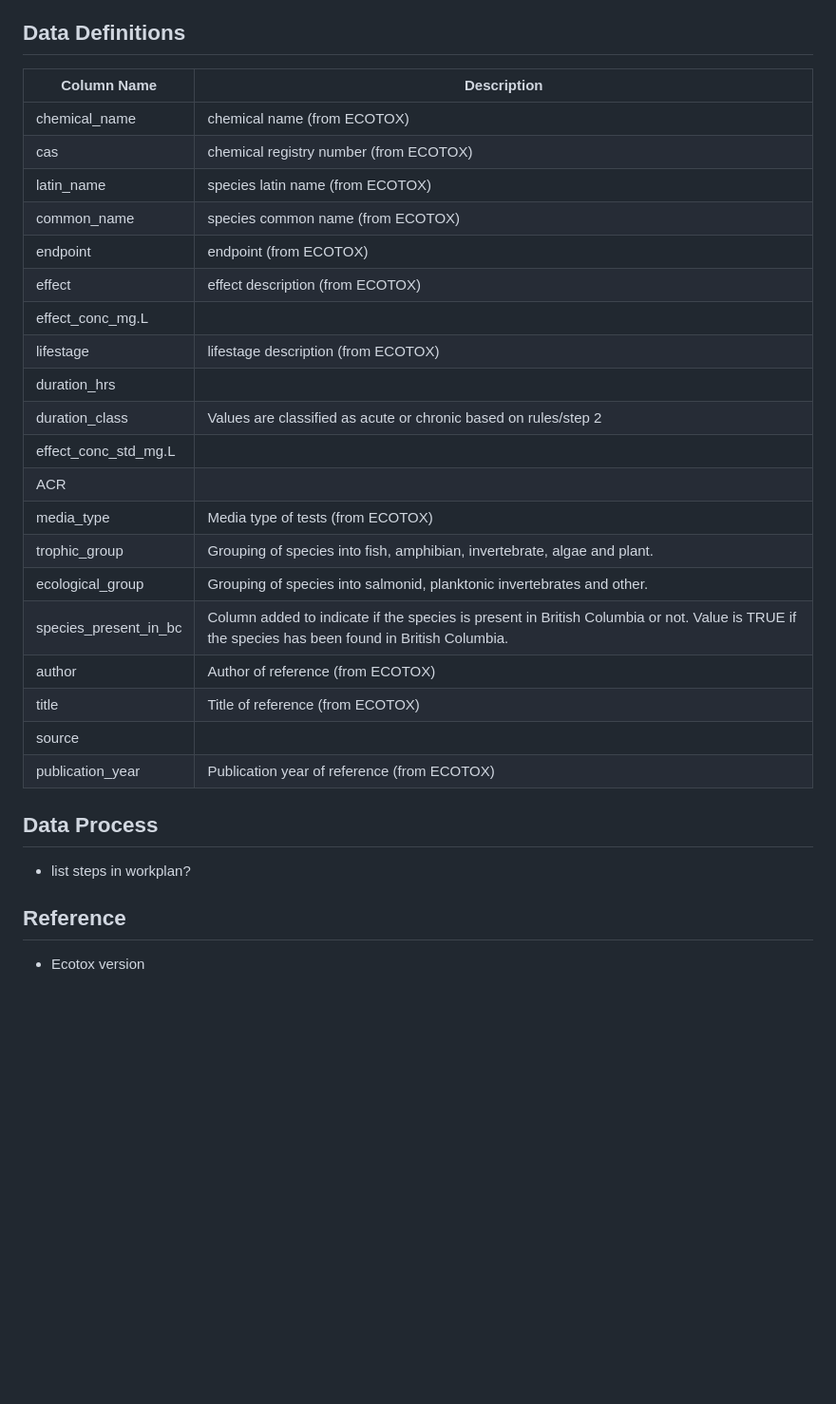
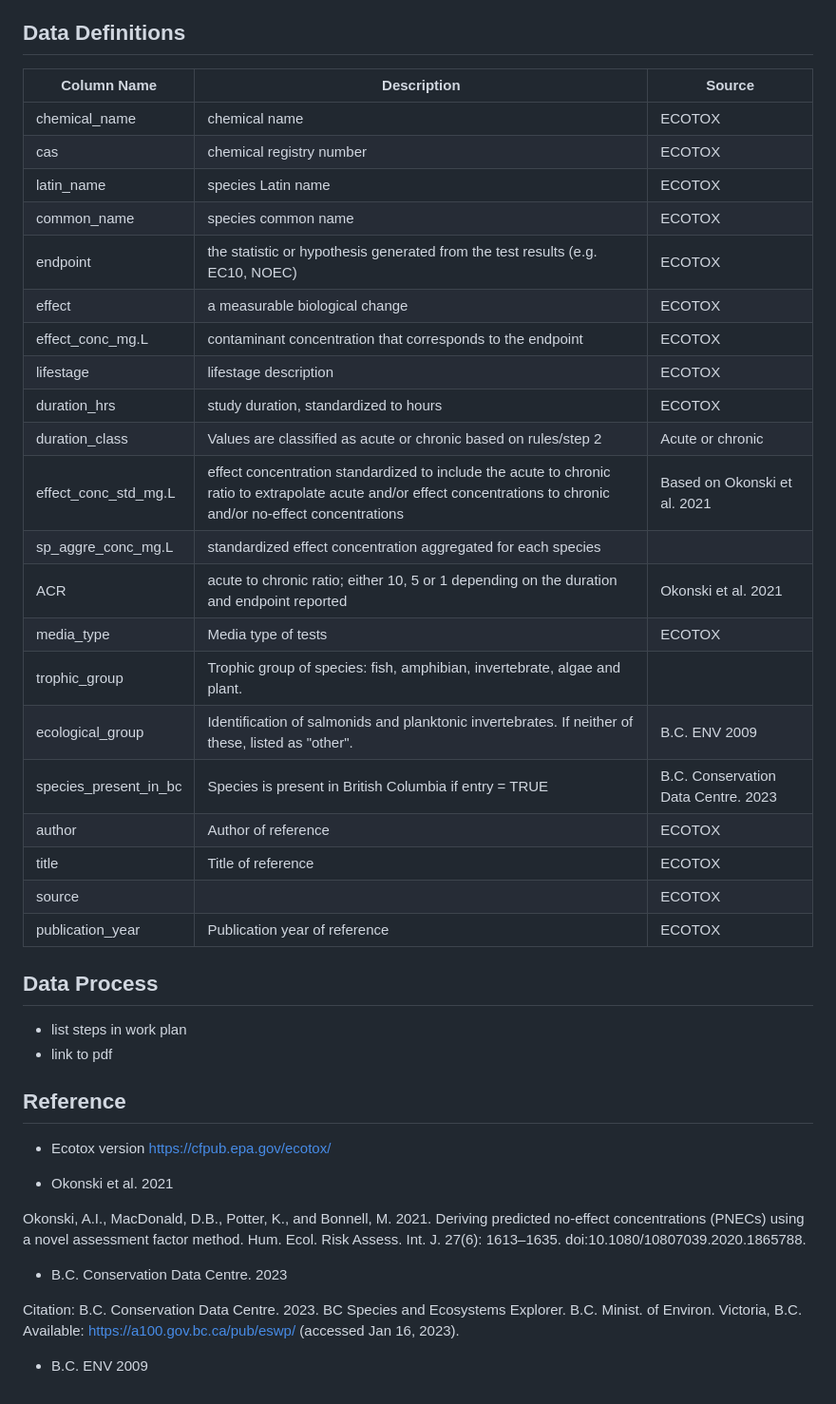
Before and after one commit to bcgov/shinywqbench, a Markdown page: inst/extdata/user.md, the part around one of its changes. Shown at 95% size. GitHub-like rendering; blank space fills up the shorter version.

```diff
--- a/inst/extdata/user.md
+++ b/inst/extdata/user.md
@@ -80,33 +82,50 @@ The deterministic method selects the lowest concentration as the critical toxici
 
 ## Data Definitions
 
-| Column Name | Description |
-| ----------- | ----------- |
-| chemical_name | chemical name (from ECOTOX) |
-| cas | chemical registry number (from ECOTOX) |
-| latin_name | species latin name (from ECOTOX) |
-| common_name | species common name (from ECOTOX) |
-| endpoint | endpoint (from ECOTOX) |
-| effect | effect description (from ECOTOX) |
-| effect_conc_mg.L ||
-| lifestage | lifestage description (from ECOTOX) |
-| duration_hrs | |
-| duration_class | Values are classified as acute or chronic based on rules/step 2 |
-| effect_conc_std_mg.L ||
-| ACR ||
-| media_type | Media type of tests (from ECOTOX) |
-| trophic_group | Grouping of species into fish, amphibian, invertebrate, algae and plant. |
-| ecological_group | Grouping of species into salmonid, planktonic invertebrates and other. |
-| species_present_in_bc | Column added to indicate if the species is present in British Columbia or not. Value is TRUE if the species has been found in British Columbia. |
-| author | Author of reference (from ECOTOX) |
-| title | Title of reference (from ECOTOX) |
-| source |   |
-| publication_year | Publication year of reference (from ECOTOX) |
+| Column Name | Description | Source |
+| ----------- | ----------- | ------ |
+| chemical_name | chemical name | ECOTOX |
+| cas | chemical registry number | ECOTOX |
+| latin_name | species Latin name | ECOTOX |
+| common_name | species common name | ECOTOX |
+| endpoint | the statistic or hypothesis generated from the test results (e.g. EC10, NOEC)  | ECOTOX |
+| effect | a measurable biological change | ECOTOX |
+| effect_conc_mg.L | contaminant concentration that corresponds to the endpoint| ECOTOX |
+| lifestage | lifestage description | ECOTOX |
+| duration_hrs | study duration, standardized to hours | ECOTOX |
+| duration_class | Values are classified as acute or chronic based on rules/step 2 | Acute or chronic | ECOTOX |
+| effect_conc_std_mg.L | effect concentration standardized to include the acute to chronic ratio to extrapolate acute and/or effect concentrations to chronic and/or no-effect concentrations | Based on Okonski et al. 2021 |
+| sp_aggre_conc_mg.L | standardized effect concentration aggregated for each species |  |
+| ACR | acute to chronic ratio; either 10, 5 or 1 depending on the duration and endpoint reported | Okonski et al. 2021 |
+| media_type | Media type of tests | ECOTOX |
+| trophic_group | Trophic group of species: fish, amphibian, invertebrate, algae and plant. | |
+| ecological_group | Identification of salmonids and planktonic invertebrates.  If neither of these, listed as "other". | B.C. ENV 2009 |
+| species_present_in_bc | Species is present in British Columbia if entry = TRUE | B.C. Conservation Data Centre. 2023 |
+| author | Author of reference | ECOTOX |
+| title | Title of reference | ECOTOX |
+| source |   | ECOTOX |
+| publication_year | Publication year of reference | ECOTOX |
 
 ## Data Process
 
-- list steps in workplan?
+- list steps in work plan
+- link to pdf
 
 ## Reference
 
 - Ecotox version
+https://cfpub.epa.gov/ecotox/
+
+
+- Okonski et al. 2021
+
+Okonski, A.I., MacDonald, D.B., Potter, K., and Bonnell, M. 2021. Deriving predicted no-effect concentrations (PNECs) using a novel assessment factor method. Hum. Ecol. Risk Assess. Int. J. 27(6): 1613–1635. doi:10.1080/10807039.2020.1865788.
+
+- B.C. Conservation Data Centre. 2023
+
+Citation: B.C. Conservation Data Centre. 2023. BC Species and Ecosystems Explorer.
+B.C. Minist. of Environ. Victoria, B.C. Available:
+https://a100.gov.bc.ca/pub/eswp/
+(accessed Jan 16, 2023).
+
+- B.C. ENV 2009
```
Also changed, not shown: other parts of inst/extdata/user.md (+37 -35 lines).
